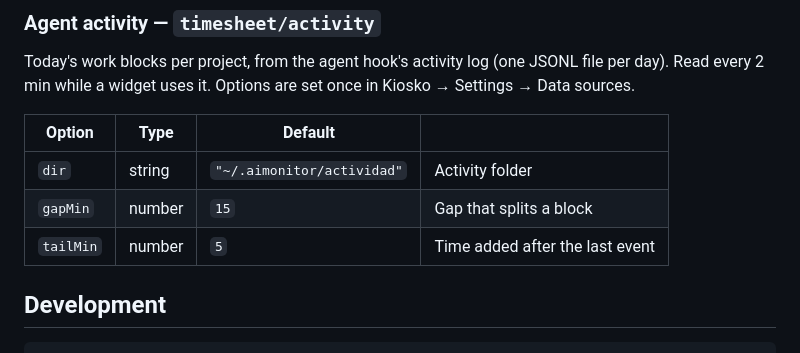
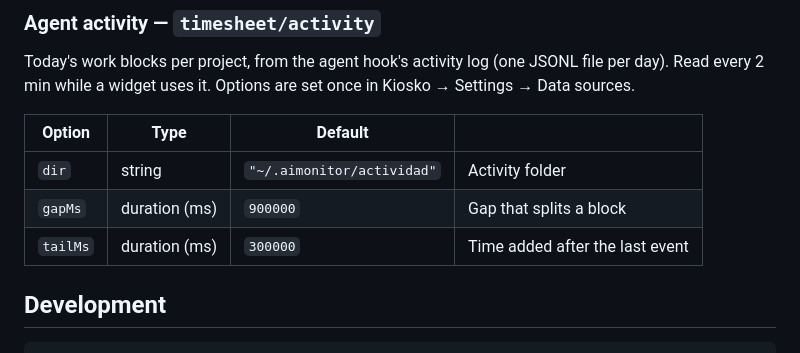
Before and after one commit to kiosko-lcd/kiosko-plugin-timesheet, a Markdown page: README.md, the part around one of its changes. Rendered like a GitHub page.

```diff
--- a/README.md
+++ b/README.md
@@ -85,8 +77,8 @@ Today's work blocks per project, from the agent hook's activity log (one JSONL f
 | Option | Type | Default | |
 |---|---|---|---|
 | `dir` | string | `"~/.aimonitor/actividad"` | Activity folder |
-| `gapMin` | number | `15` | Gap that splits a block |
-| `tailMin` | number | `5` | Time added after the last event |
+| `gapMs` | duration (ms) | `900000` | Gap that splits a block |
+| `tailMs` | duration (ms) | `300000` | Time added after the last event |
 
 ## Development
 
```
Also changed, not shown: other parts of README.md (+11 -19 lines), docs/focus.png, 7 other files.
